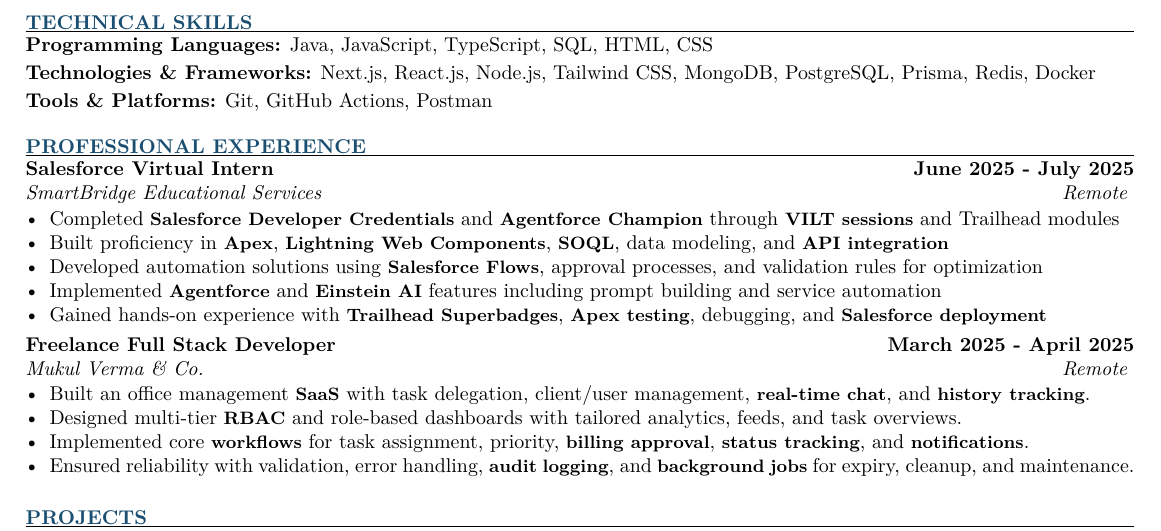
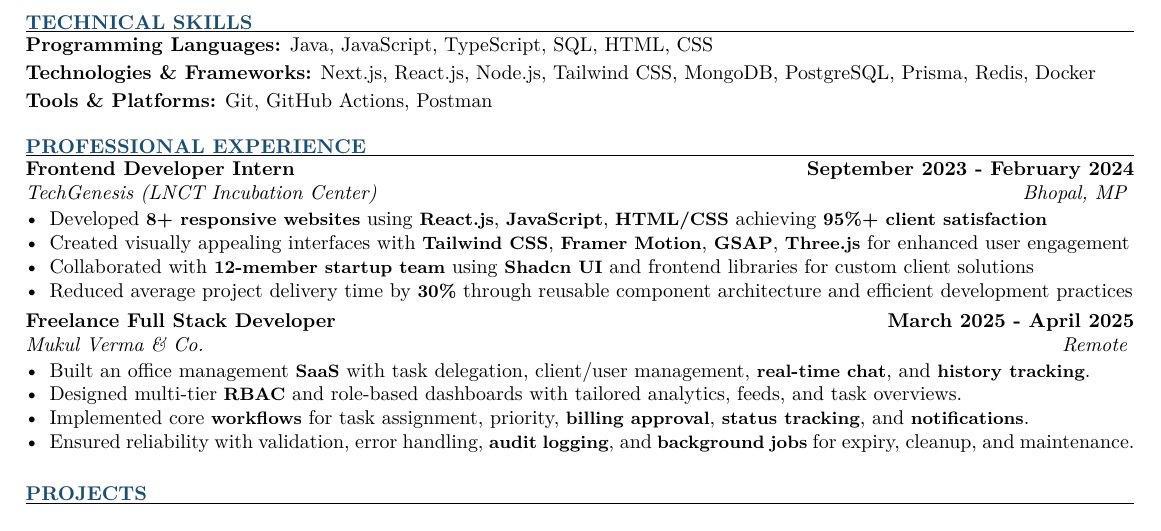
Before and after one commit to Sahilvishwa2108/Resume, a LaTeX CV (resume.tex): part of the page, cut so that both start at the same text. Compiled offline with pdfLaTeX.

Commit message:
Update professional experience section to replace Salesforce Virtual Intern role with Frontend Developer Intern position at TechGenesis

```diff
--- a/resume.tex
+++ b/resume.tex
@@ -46,12 +46,11 @@
 %----------------------------------------------------------------------------------------
 \begin{rSection}{PROFESSIONAL EXPERIENCE}
 
-\begin{rExperience}{Salesforce Virtual Intern}{June 2025 - July 2025}{SmartBridge Educational Services}{Remote}
-\item Completed \techkw{Salesforce Developer Credentials} and \techkw{Agentforce Champion} through \techkw{VILT sessions} and Trailhead modules
-\item Built proficiency in \techkw{Apex}, \techkw{Lightning Web Components}, \techkw{SOQL}, data modeling, and \techkw{API integration}
-\item Developed automation solutions using \techkw{Salesforce Flows}, approval processes, and validation rules for optimization
-\item Implemented \techkw{Agentforce} and \techkw{Einstein AI} features including prompt building and service automation
-\item Gained hands-on experience with \techkw{Trailhead Superbadges}, \techkw{Apex testing}, debugging, and \techkw{Salesforce deployment}
+\begin{rExperience}{Frontend Developer Intern}{September 2023 - February 2024}{TechGenesis (LNCT Incubation Center)}{Bhopal, MP}
+\item Developed \techkw{8+ responsive websites} using \techkw{React.js}, \techkw{JavaScript}, \techkw{HTML/CSS} achieving \techkw{95\%+ client satisfaction}
+\item Created visually appealing interfaces with \techkw{Tailwind CSS}, \techkw{Framer Motion}, \techkw{GSAP}, \techkw{Three.js} for enhanced user engagement
+\item Collaborated with \techkw{12-member startup team} using \techkw{Shadcn UI} and frontend libraries for custom client solutions
+\item Reduced average project delivery time by \techkw{30\%} through reusable component architecture and efficient development practices
 \end{rExperience}
 
 \begin{rExperience}{Freelance Full Stack Developer}{March 2025 - April 2025}{Mukul Verma \& Co.}{Remote}
```
